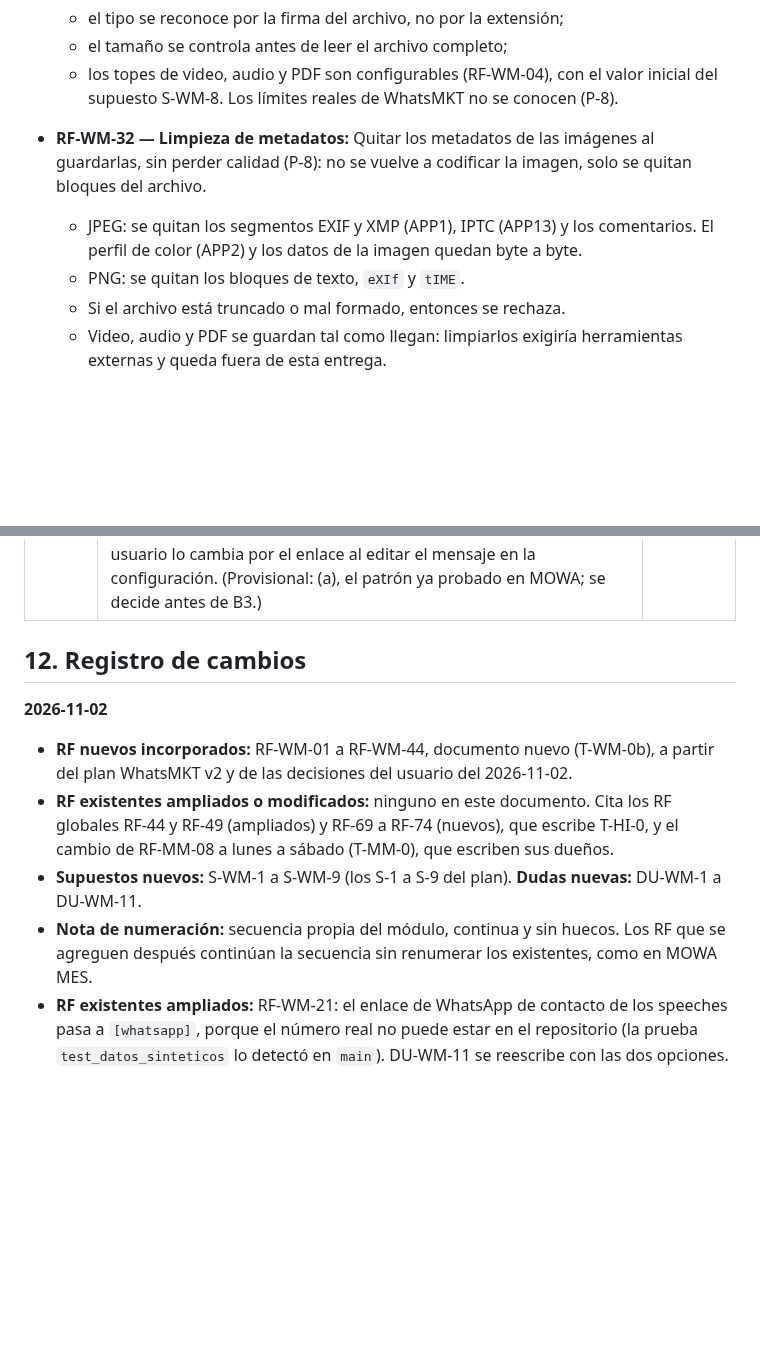
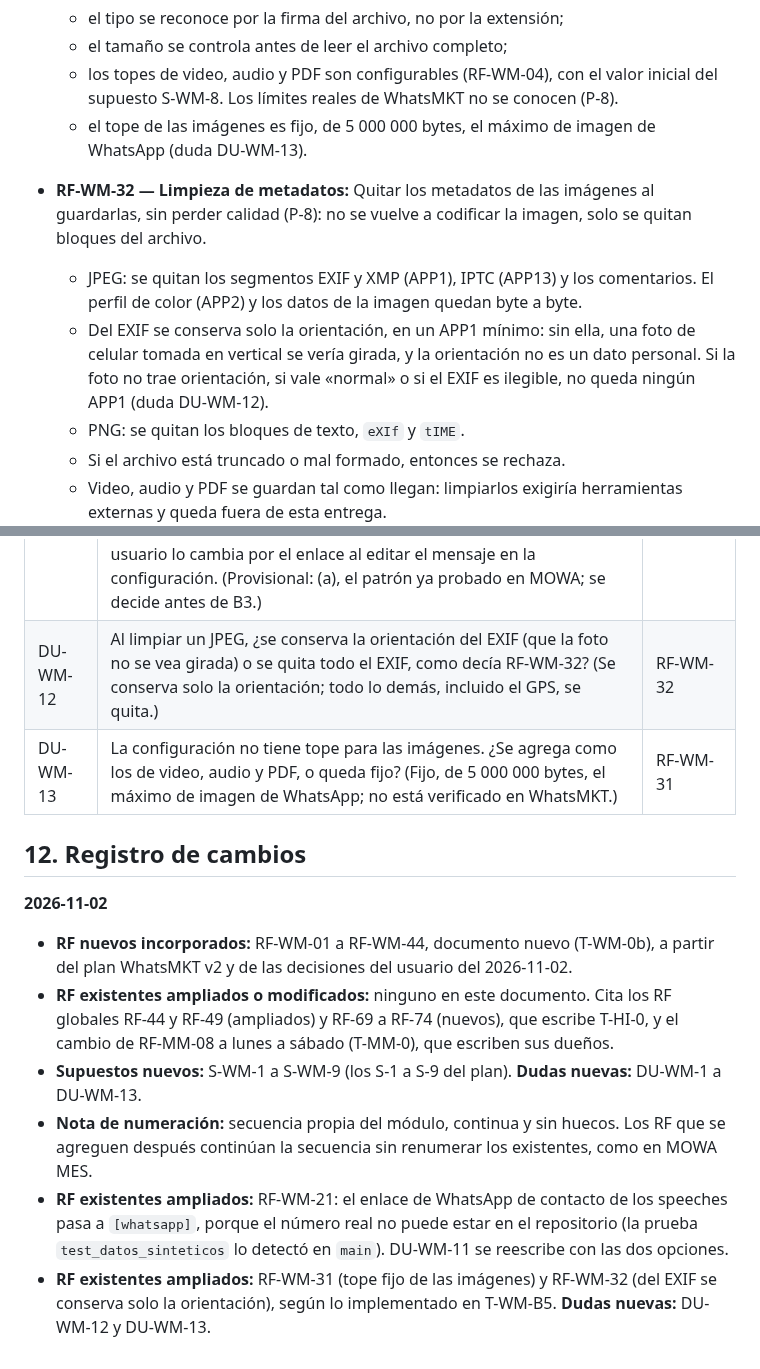
Before and after one commit to E-specter/auto_cusco, a Markdown page: docs/requerimientos-whatsmkt.md, 2 parts joined by grey strips. GitHub-like rendering; blank space fills up the shorter version.

Commit message:
docs(whatsmkt): DU-WM-12 y 13 de los adjuntos, y reglas de contrato y nombres en el plan
coordinador_modulo_whatsmkt deja los docs al dia con T-WM-B5 (b952589):
- requerimientos-whatsmkt.md:
  - RF-WM-31: el tope de las imagenes es fijo, de 5 000 000 bytes
    (DU-WM-13);
  - RF-WM-32: del EXIF se conserva solo la orientacion, en un APP1
    minimo; sin orientacion, con «normal» o con el EXIF ilegible no
    queda APP1 (DU-WM-12);
  - el §11 suma las dos dudas, cada una con su regla provisional, y el
    registro de cambios lo anota.
- plan.md §1:
  - la regla del contrato: npm run contrato y contrato:comprobar en
    el mismo corte, y el que entra segundo regenera desde el codigo. Es
    lo que falto en B1 (8663c0c);
  - una viñeta «Nombres»: los modelos Pydantic llevan Whatsmkt en el
    nombre, y ningun nombre de restriccion pasa de 63 caracteres.

Verificado (architec): lectura del diff, git diff --check limpio, y la
expresion regular de test_datos_sinteticos no marca nada en los dos
archivos. Solo docs: no corre otra capa de pruebas.

Agente: coordinador_modulo_whatsmkt
Agente: architec
Co-Authored-By: Claude Opus 5.5 <noreply@anthropic.com>
Claude-Session: https://claude.ai/code/session_012EZEjowqJabzn5JLQSK2Uj

```diff
--- a/docs/requerimientos-whatsmkt.md
+++ b/docs/requerimientos-whatsmkt.md
@@ -212,8 +212,10 @@ Fuente: «El campo de mensaje es un solo bloque, WhatsMKT ya hace el reemplazo d
   * el tipo se reconoce por la firma del archivo, no por la extensión;
   * el tamaño se controla antes de leer el archivo completo;
   * los topes de video, audio y PDF son configurables (RF-WM-04), con el valor inicial del supuesto S-WM-8. Los límites reales de WhatsMKT no se conocen (P-8).
+  * el tope de las imágenes es fijo, de 5 000 000 bytes, el máximo de imagen de WhatsApp (duda DU-WM-13).
 * **RF-WM-32 — Limpieza de metadatos:** Quitar los metadatos de las imágenes al guardarlas, sin perder calidad (P-8): no se vuelve a codificar la imagen, solo se quitan bloques del archivo.
   * JPEG: se quitan los segmentos EXIF y XMP (APP1), IPTC (APP13) y los comentarios. El perfil de color (APP2) y los datos de la imagen quedan byte a byte.
+  * Del EXIF se conserva solo la orientación, en un APP1 mínimo: sin ella, una foto de celular tomada en vertical se vería girada, y la orientación no es un dato personal. Si la foto no trae orientación, si vale «normal» o si el EXIF es ilegible, no queda ningún APP1 (duda DU-WM-12).
   * PNG: se quitan los bloques de texto, `eXIf` y `tIME`.
   * Si el archivo está truncado o mal formado, entonces se rechaza.
   * Video, audio y PDF se guardan tal como llegan: limpiarlos exigiría herramientas externas y queda fuera de esta entrega.
@@ -362,12 +364,15 @@ No están en el plan v2 ni en las decisiones del 2026-11-02. Mientras no se resp
 | DU-WM-9 | ¿Se registra una tarifa por mensaje y un costo por campaña, o un límite mensual, como en MOWA MES (RF-MM-01, RF-MM-23, RF-MM-24)? (No, en esta entrega.) | Sección 6 |
 | DU-WM-10 | ¿Cómo se nombra el archivo de contactos que se descarga? El del 29.10 se llamaba `CUSCO_Vencida WhatsMKT Whatsapp 2026.10.29.xlsx`. (El nombre de la campaña más `.xlsx`, con los caracteres no válidos en Windows cambiados por `_`.) | RF-WM-16 |
 | DU-WM-11 | El speech original trae el enlace de WhatsApp de contacto de la Caja dentro del texto, pero el número real no puede guardarse en el repositorio, ni en la siembra de B3. ¿Cómo entra? (a) Como en MOWA (RF-MM-16): un número de contacto en la configuración de WhatsMKT, que el sistema pone en lugar de `[whatsapp]` al mostrar y copiar el mensaje; sin número configurado, no se crea una campaña cuyo mensaje lo use. (b) La v1 se siembra con `[whatsapp]` literal, y el usuario lo cambia por el enlace al editar el mensaje en la configuración. (Provisional: (a), el patrón ya probado en MOWA; se decide antes de B3.) | RF-WM-21 |
+| DU-WM-12 | Al limpiar un JPEG, ¿se conserva la orientación del EXIF (que la foto no se vea girada) o se quita todo el EXIF, como decía RF-WM-32? (Se conserva solo la orientación; todo lo demás, incluido el GPS, se quita.) | RF-WM-32 |
+| DU-WM-13 | La configuración no tiene tope para las imágenes. ¿Se agrega como los de video, audio y PDF, o queda fijo? (Fijo, de 5 000 000 bytes, el máximo de imagen de WhatsApp; no está verificado en WhatsMKT.) | RF-WM-31 |
 
 ## 12. Registro de cambios
 
 **2026-11-02**
 - **RF nuevos incorporados:** RF-WM-01 a RF-WM-44, documento nuevo (T-WM-0b), a partir del plan WhatsMKT v2 y de las decisiones del usuario del 2026-11-02.
 - **RF existentes ampliados o modificados:** ninguno en este documento. Cita los RF globales RF-44 y RF-49 (ampliados) y RF-69 a RF-74 (nuevos), que escribe T-HI-0, y el cambio de RF-MM-08 a lunes a sábado (T-MM-0), que escriben sus dueños.
-- **Supuestos nuevos:** S-WM-1 a S-WM-9 (los S-1 a S-9 del plan). **Dudas nuevas:** DU-WM-1 a DU-WM-11.
+- **Supuestos nuevos:** S-WM-1 a S-WM-9 (los S-1 a S-9 del plan). **Dudas nuevas:** DU-WM-1 a DU-WM-13.
 - **Nota de numeración:** secuencia propia del módulo, continua y sin huecos. Los RF que se agreguen después continúan la secuencia sin renumerar los existentes, como en MOWA MES.
 - **RF existentes ampliados:** RF-WM-21: el enlace de WhatsApp de contacto de los speeches pasa a `[whatsapp]`, porque el número real no puede estar en el repositorio (la prueba `test_datos_sinteticos` lo detectó en `main`). DU-WM-11 se reescribe con las dos opciones.
+- **RF existentes ampliados:** RF-WM-31 (tope fijo de las imágenes) y RF-WM-32 (del EXIF se conserva solo la orientación), según lo implementado en T-WM-B5. **Dudas nuevas:** DU-WM-12 y DU-WM-13.
```
Also changed, not shown: 1 other file.
